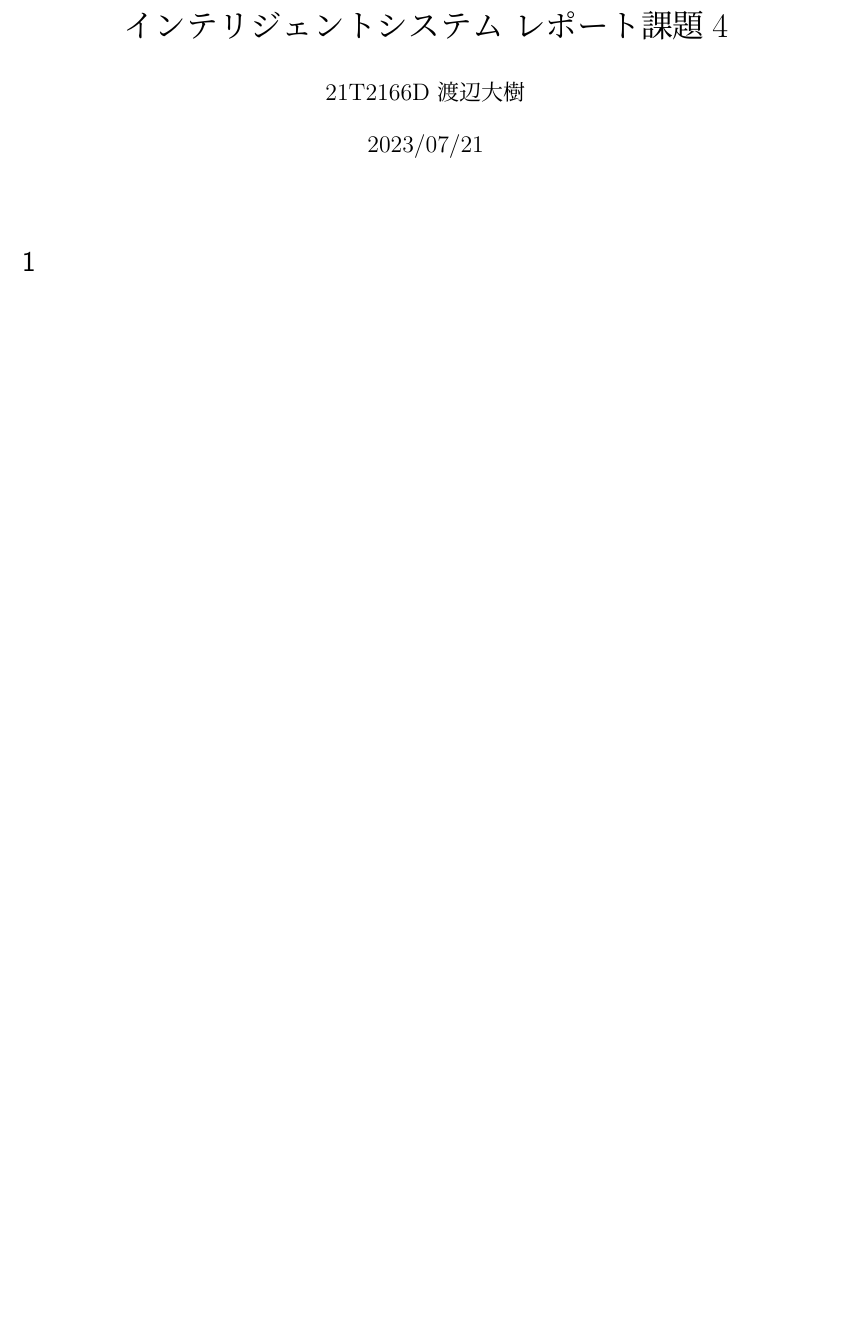
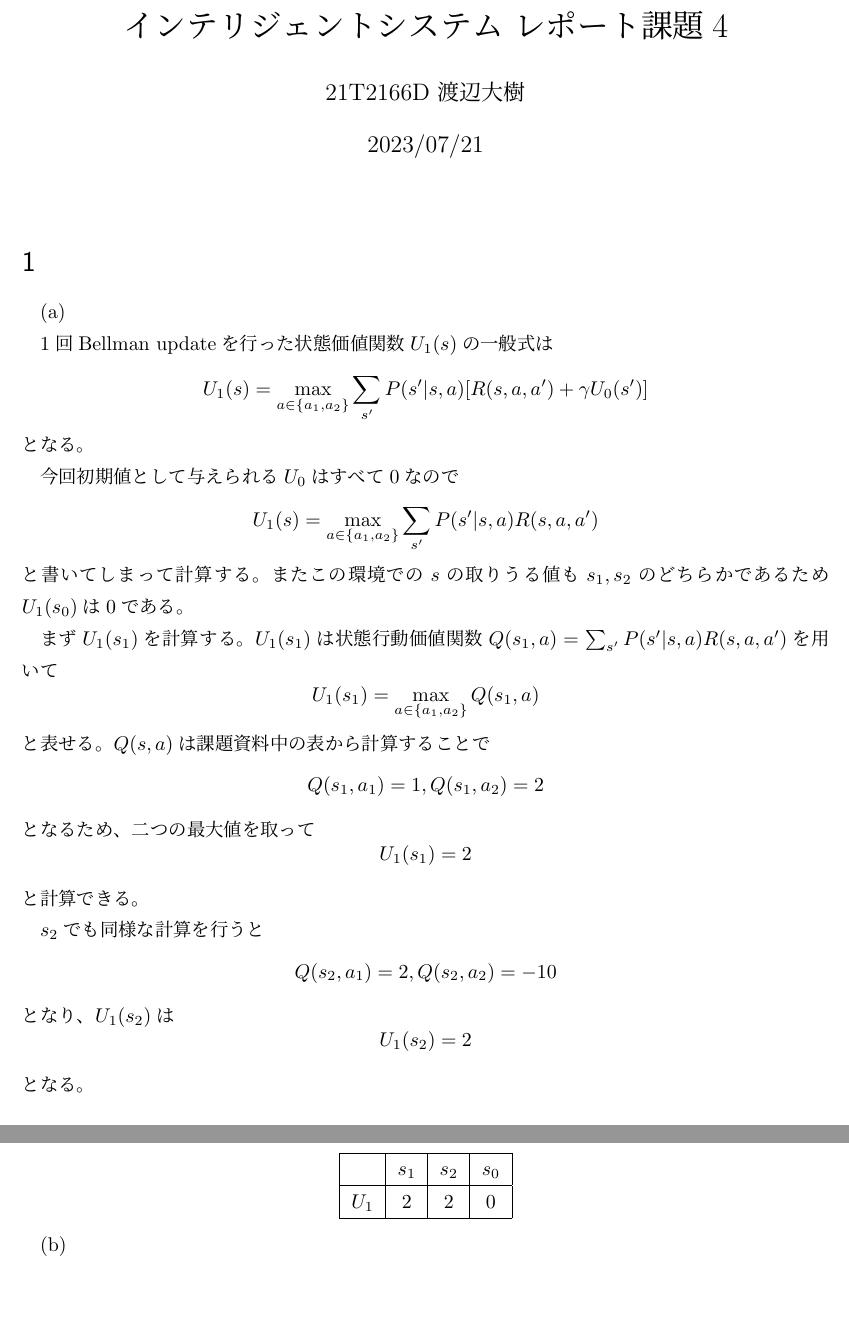
Before and after one commit to watabegg/Program_Code, a LaTeX document (LaTeX/intelsys/report4.tex): part of the page before the commit and two parts of pages 1 and 2 of 2 after it, the two joined at a grey line, cut so that both start at the same text, the shorter picture padded with empty space. Compiled offline with pLaTeX and dvipdfmx; a LaTeX package or settings file that is missing is left out.

Commit message:
update
intelsys - 4

```diff
--- a/LaTeX/intelsys/report4.tex
+++ b/LaTeX/intelsys/report4.tex
@@ -44,6 +44,38 @@ lineskip=-0.5ex
 \maketitle
 
 \section{}
+(a)
+
+1回Bellman updateを行った状態価値関数$U_1(s)$の一般式は
+\[U_1(s)=\max_{a\in\{a_1,a_2\}}\sum_{s'}P(s'|s,a)[R(s,a,a')+\gamma U_0(s')]\]
+となる。
+
+今回初期値として与えられる$U_0$はすべて0なので
+\[U_1(s)=\max_{a\in\{a_1,a_2\}}\sum_{s'}P(s'|s,a)R(s,a,a')\]
+と書いてしまって計算する。またこの環境での$s$の取りうる値も$s_1,s_2$のどちらかであるため$U_1(s_0)$は0である。
+
+まず$U_1(s_1)$を計算する。$U_1(s_1)$は状態行動価値関数$Q(s_1,a)=\sum_{s'}P(s'|s,a)R(s,a,a')$を用いて
+\[U_1(s_1)=\max_{a\in\{a_1,a_2\}}Q(s_1,a)\]
+と表せる。$Q(s,a)$は課題資料中の表から計算することで
+\[Q(s_1,a_1)=1,Q(s_1,a_2)=2\]
+となるため、二つの最大値を取って
+\[U_1(s_1)=2\]
+と計算できる。
+
+$s_2$でも同様な計算を行うと
+\[Q(s_2,a_1)=2,Q(s_2,a_2)=-10\]
+となり、$U_1(s_2)$は
+\[U_1(s_2)=2\]
+となる。
+
+\begin{center}
+    \begin{tabular}[h]{|c|c|c|c|} \hline
+              & $s_1$ & $s_2$ & $s_0$ \\ \hline
+        $U_1$ &   2   &   2   &   0   \\ \hline
+    \end{tabular}
+\end{center}
+
+(b)
 
 
 
```
Also changed, not shown: LaTeX/intelsys/out/report4.pdf, 1 other file.
